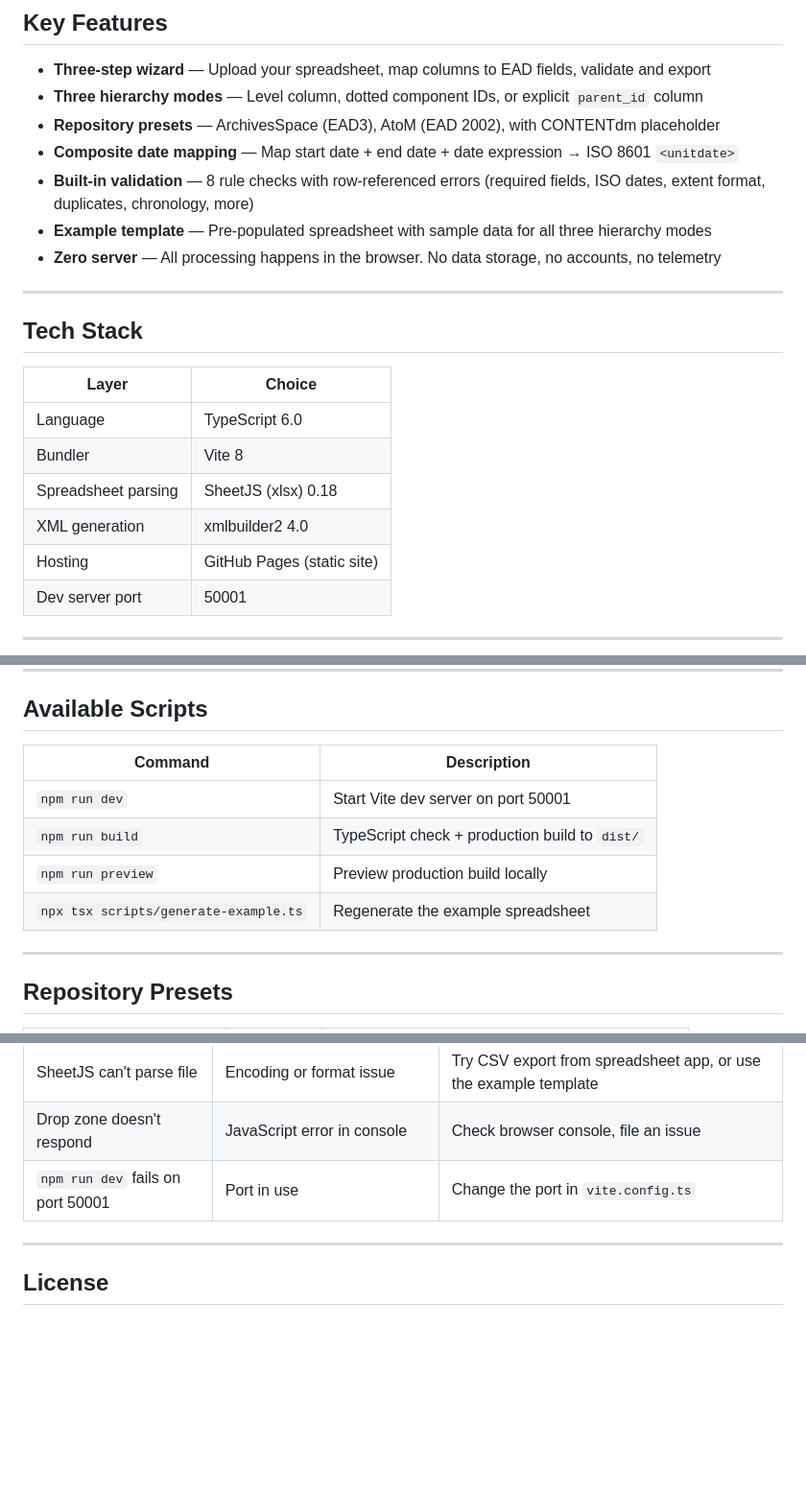
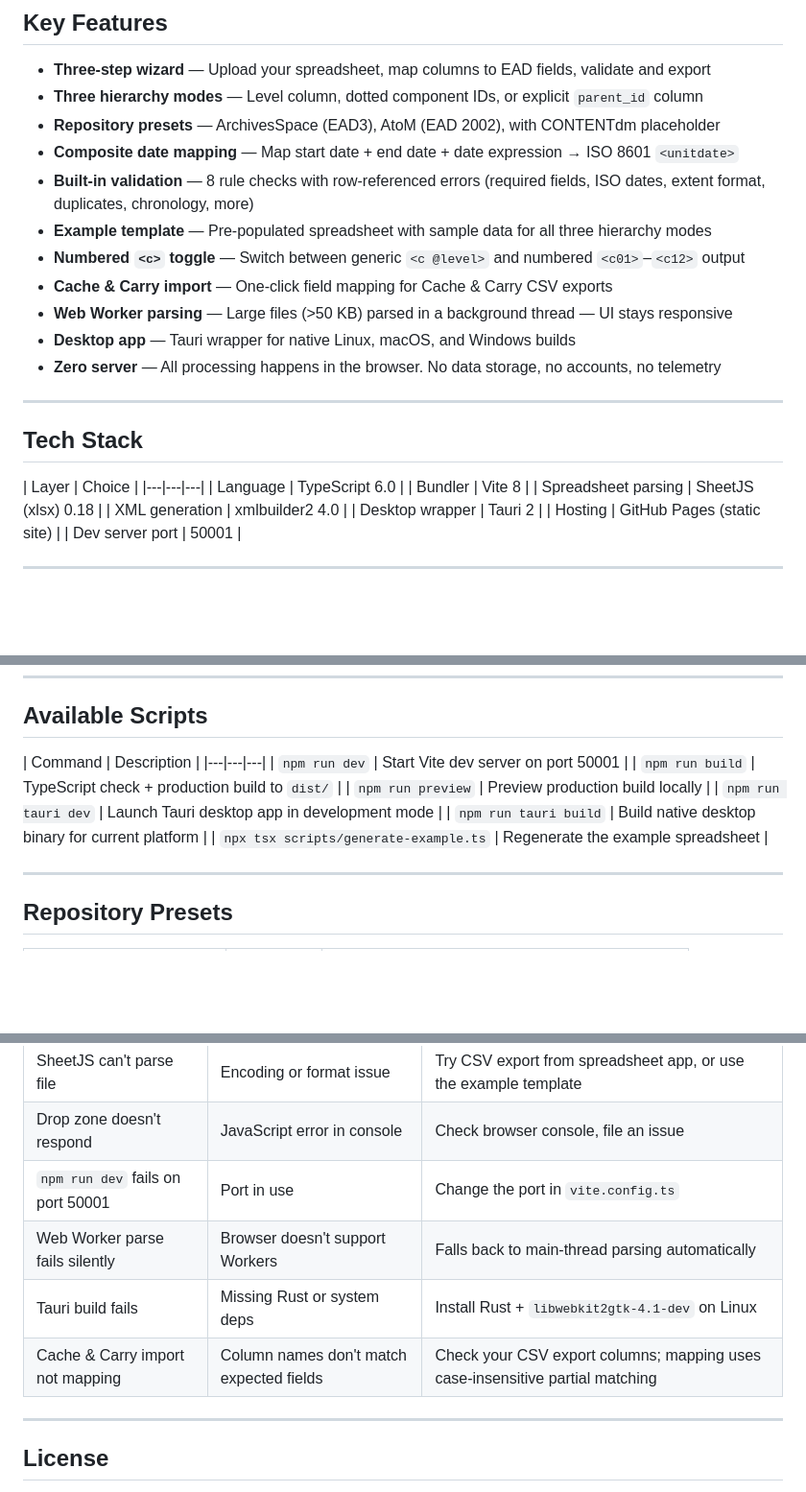
Before and after one commit to mabo-du/cartulary, a Markdown page: README.md, 3 parts joined by grey strips. Shown at 96% size. GitHub-like rendering; blank space fills up the shorter version.

```diff
--- a/README.md
+++ b/README.md
@@ -14,6 +14,10 @@ A private, client-side tool that converts archival spreadsheets (`.xlsx`, `.xls`
 - **Composite date mapping** — Map start date + end date + date expression → ISO 8601 `<unitdate>`
 - **Built-in validation** — 8 rule checks with row-referenced errors (required fields, ISO dates, extent format, duplicates, chronology, more)
 - **Example template** — Pre-populated spreadsheet with sample data for all three hierarchy modes
+- **Numbered `<c>` toggle** — Switch between generic `<c @level>` and numbered `<c01>`–`<c12>` output
+- **Cache & Carry import** — One-click field mapping for Cache & Carry CSV exports
+- **Web Worker parsing** — Large files (>50 KB) parsed in a background thread — UI stays responsive
+- **Desktop app** — Tauri wrapper for native Linux, macOS, and Windows builds
 - **Zero server** — All processing happens in the browser. No data storage, no accounts, no telemetry
 
 ---
@@ -21,11 +25,12 @@ A private, client-side tool that converts archival spreadsheets (`.xlsx`, `.xls`
 ## Tech Stack
 
 | Layer | Choice |
-|---|---|
+|---|---|---|
 | Language | TypeScript 6.0 |
 | Bundler | Vite 8 |
 | Spreadsheet parsing | SheetJS (xlsx) 0.18 |
 | XML generation | xmlbuilder2 4.0 |
+| Desktop wrapper | Tauri 2 |
 | Hosting | GitHub Pages (static site) |
 | Dev server port | 50001 |
 
@@ -171,10 +193,12 @@ cartulary/
 ## Available Scripts
 
 | Command | Description |
-|---|---|
+|---|---|---|
 | `npm run dev` | Start Vite dev server on port 50001 |
 | `npm run build` | TypeScript check + production build to `dist/` |
 | `npm run preview` | Preview production build locally |
+| `npm run tauri dev` | Launch Tauri desktop app in development mode |
+| `npm run tauri build` | Build native desktop binary for current platform |
 | `npx tsx scripts/generate-example.ts` | Regenerate the example spreadsheet |
 
 ---
@@ -271,6 +341,9 @@ None. Cartulary has no backend, no API keys, no configuration beyond what's in `
 | SheetJS can't parse file | Encoding or format issue | Try CSV export from spreadsheet app, or use the example template |
 | Drop zone doesn't respond | JavaScript error in console | Check browser console, file an issue |
 | `npm run dev` fails on port 50001 | Port in use | Change the port in `vite.config.ts` |
+| Web Worker parse fails silently | Browser doesn't support Workers | Falls back to main-thread parsing automatically |
+| Tauri build fails | Missing Rust or system deps | Install Rust + `libwebkit2gtk-4.1-dev` on Linux |
+| Cache & Carry import not mapping | Column names don't match expected fields | Check your CSV export columns; mapping uses case-insensitive partial matching |
 
 ---
 
```
Also changed, not shown: other parts of README.md (+66 -3 lines), CHANGELOG.md (added, +41 -0 lines), USER_GUIDE.md (+63 -4 lines).
